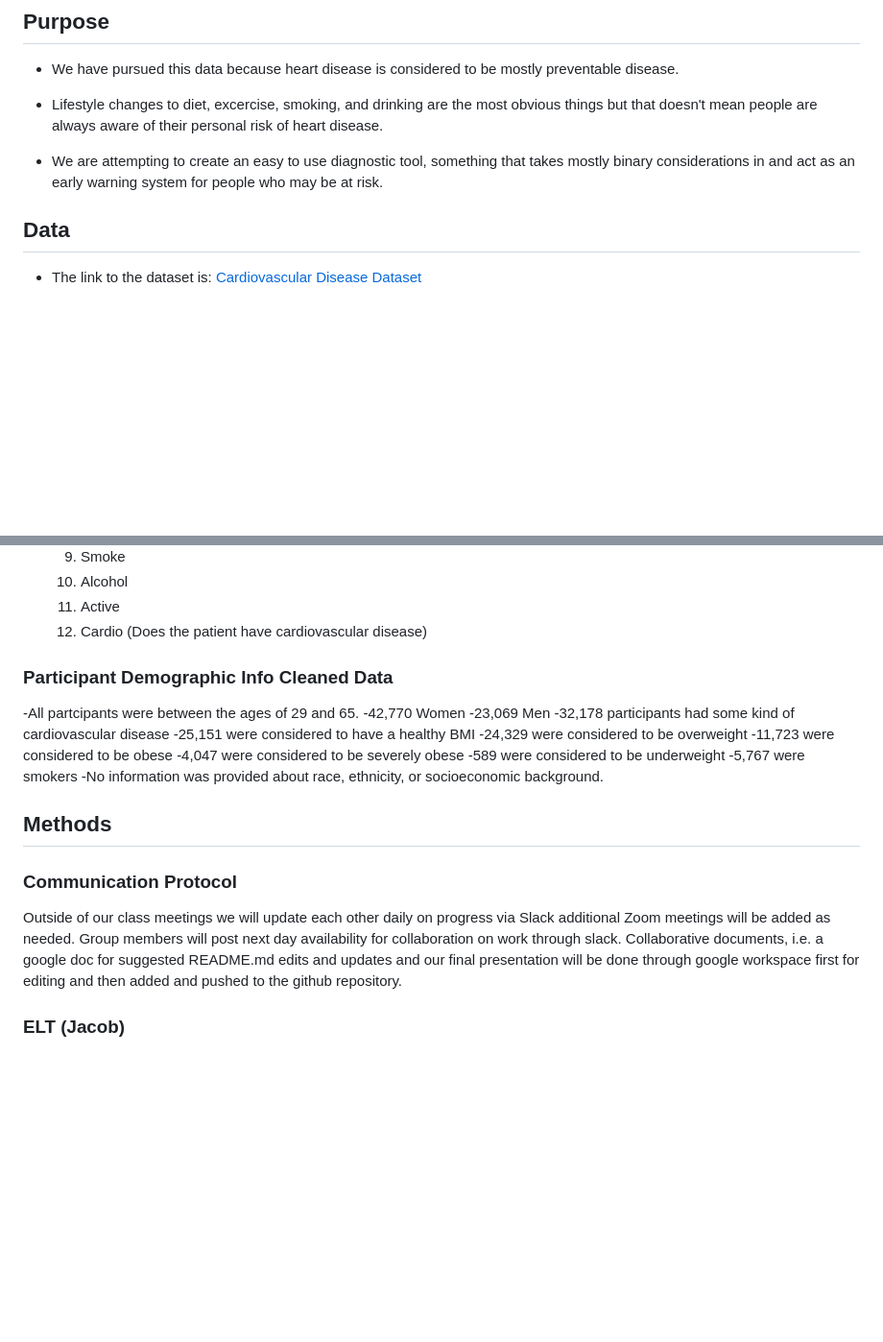
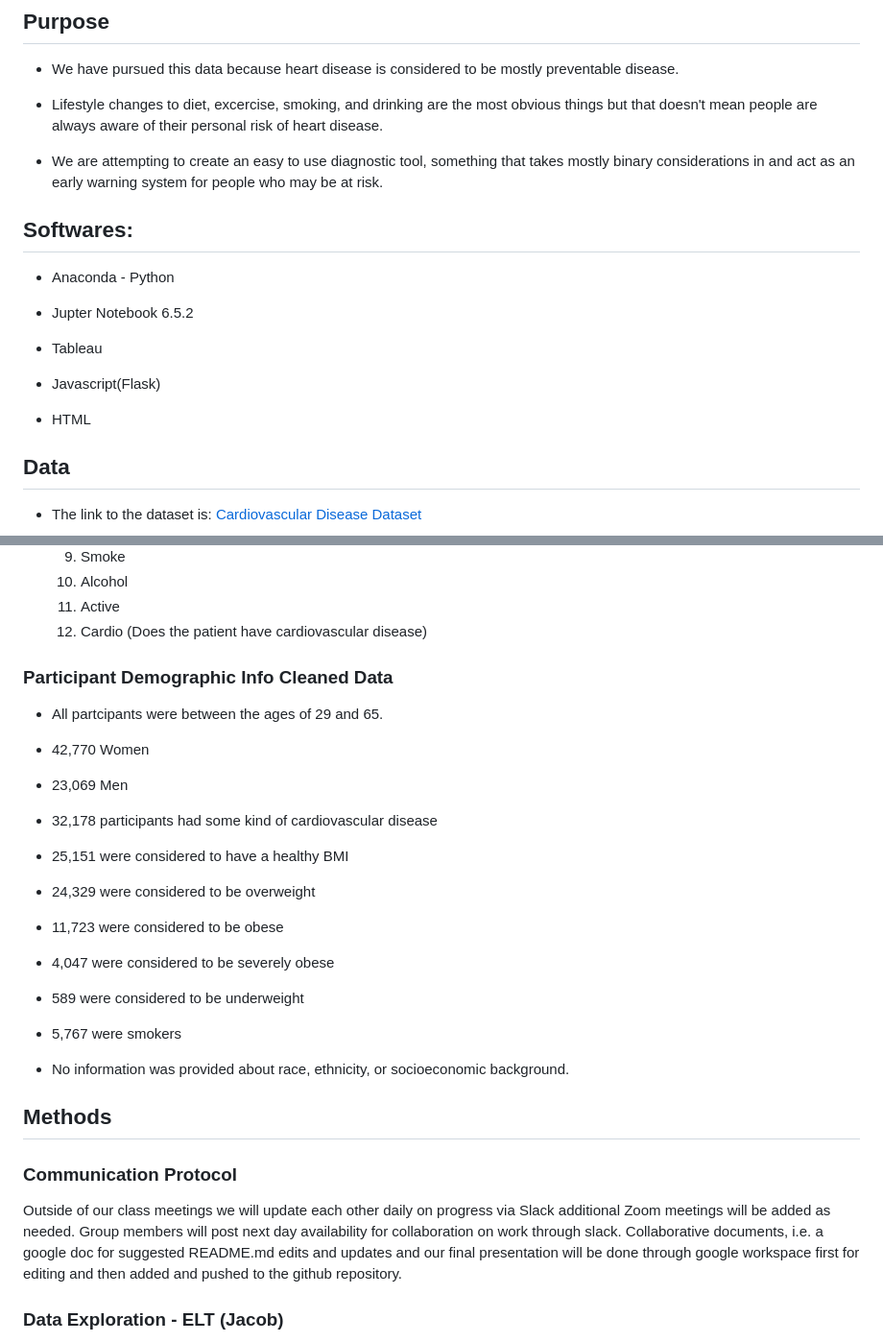
Before and after one commit to JGILINGER7/heart_disease_risk, a Markdown page: README.md, 2 parts joined by grey strips. Shown: that part at 96% size. Rendered like a GitHub page; blank space fills up the shorter version.

```diff
--- a/README.md
+++ b/README.md
@@ -19,6 +19,19 @@ The individual symptoms and conditions that make up heart disease are the leadin
 - Lifestyle changes to diet, excercise, smoking, and drinking are the most obvious things but that doesn't mean people are always aware of their personal risk of heart disease.
 
 - We are attempting to create an easy to use diagnostic tool, something that takes mostly binary considerations in and act as an early warning system for people who may be at risk.
+
+## Softwares:
+
+- Anaconda - Python
+
+- Jupter Notebook 6.5.2
+
+- Tableau
+
+- Javascript(Flask)
+
+- HTML
+
 
 ## Data
 
@@ -42,19 +55,29 @@ The individual symptoms and conditions that make up heart disease are the leadin
 	12. Cardio (Does the patient have cardiovascular disease)
 
 
+### Participant Demographic Info Cleaned Data
 
-### Participant Demographic Info Cleaned Data
--All partcipants were between the ages of 29 and 65.
--42,770 Women
--23,069 Men
--32,178 participants had some kind of cardiovascular disease
--25,151 were considered to have a healthy BMI
--24,329 were considered to be overweight
--11,723 were considered to be obese
--4,047 were considered to be severely obese
--589 were considered to be underweight
--5,767 were smokers
--No information was provided about race, ethnicity, or socioeconomic background.
+- All partcipants were between the ages of 29 and 65.
+
+- 42,770 Women
+
+- 23,069 Men
+
+- 32,178 participants had some kind of cardiovascular disease
+
+- 25,151 were considered to have a healthy BMI
+
+- 24,329 were considered to be overweight
+
+- 11,723 were considered to be obese
+
+- 4,047 were considered to be severely obese
+
+- 589 were considered to be underweight
+
+- 5,767 were smokers
+
+- No information was provided about race, ethnicity, or socioeconomic background.
 
 
 ## Methods
@@ -63,5 +86,5 @@ The individual symptoms and conditions that make up heart disease are the leadin
 
 Outside of our class meetings we will update each other daily on progress via Slack additional Zoom meetings will be added as needed. Group members will post next day availability for collaboration on work through slack. Collaborative documents, i.e. a google doc for suggested README.md edits and updates and our final presentation will be done through google workspace first for editing and then added and pushed to the github repository.
 
-### ELT (Jacob)
+### Data Exploration - ELT (Jacob)
 
```
Also changed, not shown: other parts of README.md (+44 -12 lines).
